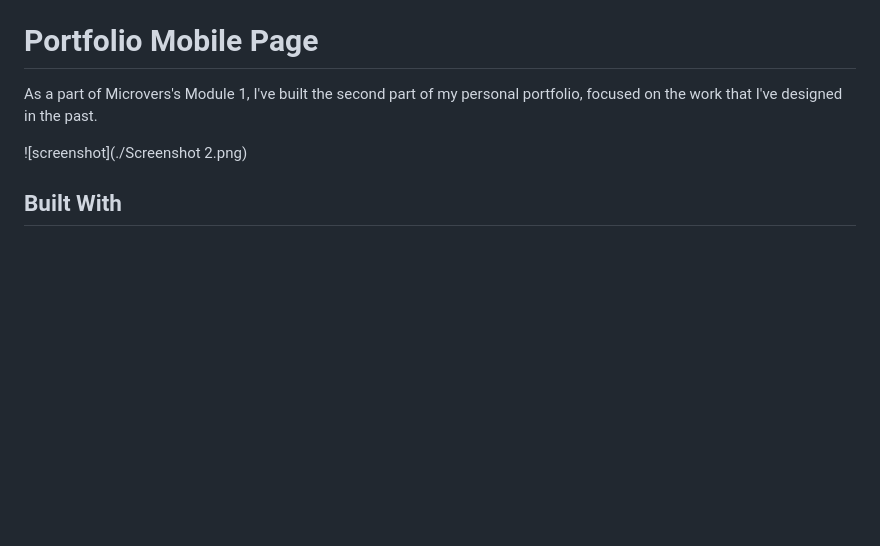
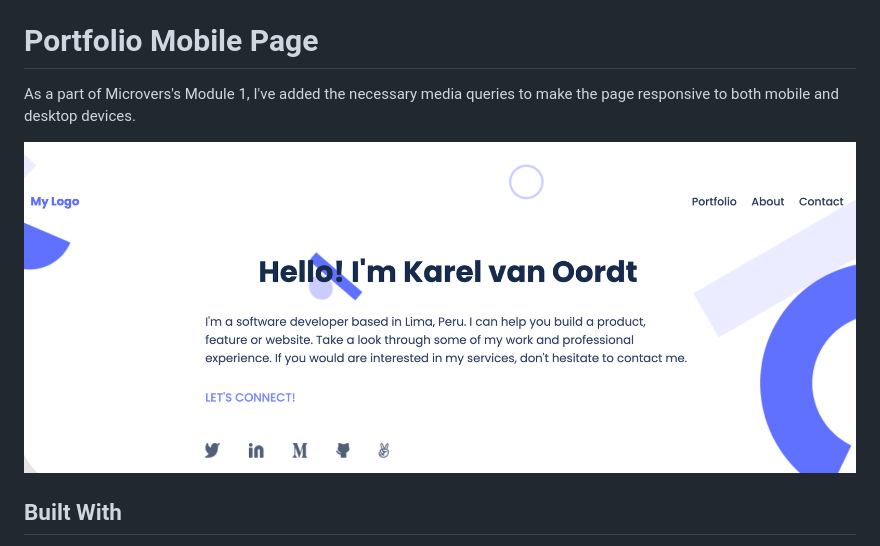
Before and after one commit to karelvanoordt/Personal-Portfolio, a Markdown page: README.md, the part around the change. Drawn GitHub-style; pictures changed too: desktop.png (added); blank space fills up the shorter version.

Commit message:
Update readme file to current project

```diff
--- a/README.md
+++ b/README.md
@@ -2,9 +2,9 @@
 
 # Portfolio Mobile Page
 
-As a part of Microvers's Module 1, I've built the second part of my personal portfolio, focused on the work that I've designed in the past.
+As a part of Microvers's Module 1, I've added the necessary media queries to make the page responsive to both mobile and desktop devices.
 
-![screenshot](./Screenshot 2.png)
+![screenshot](./desktop.png)
 
 
 ## Built With
```
